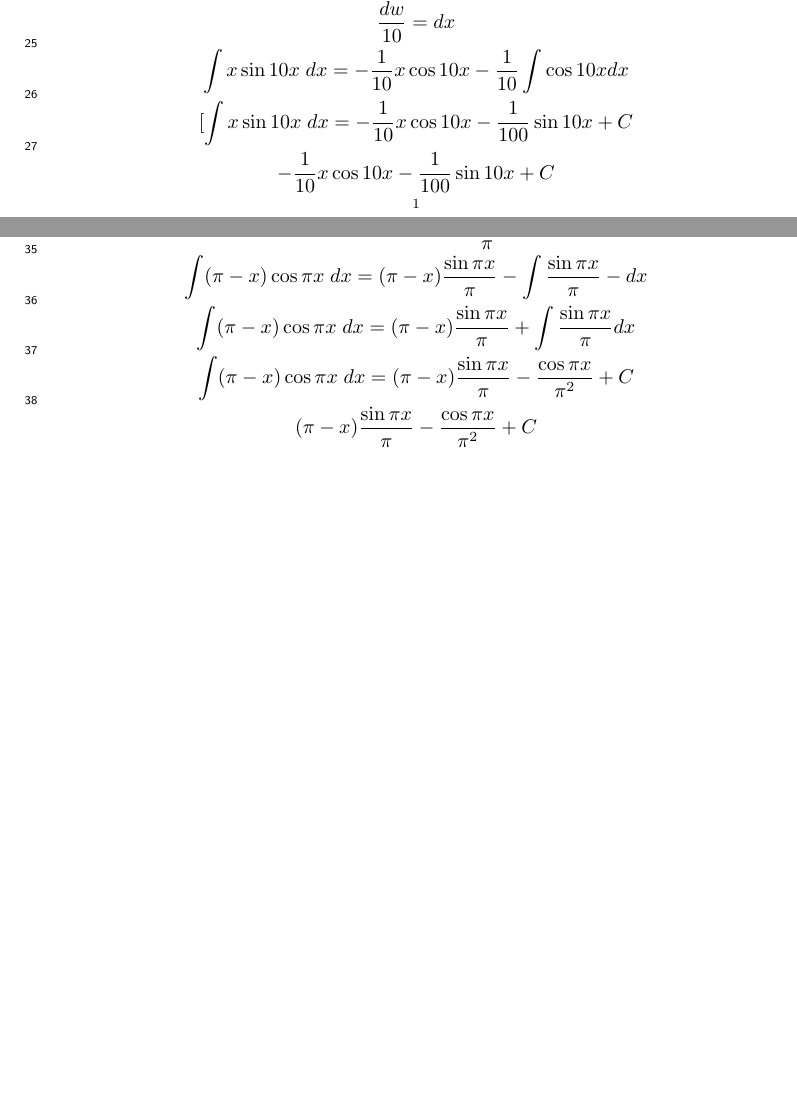
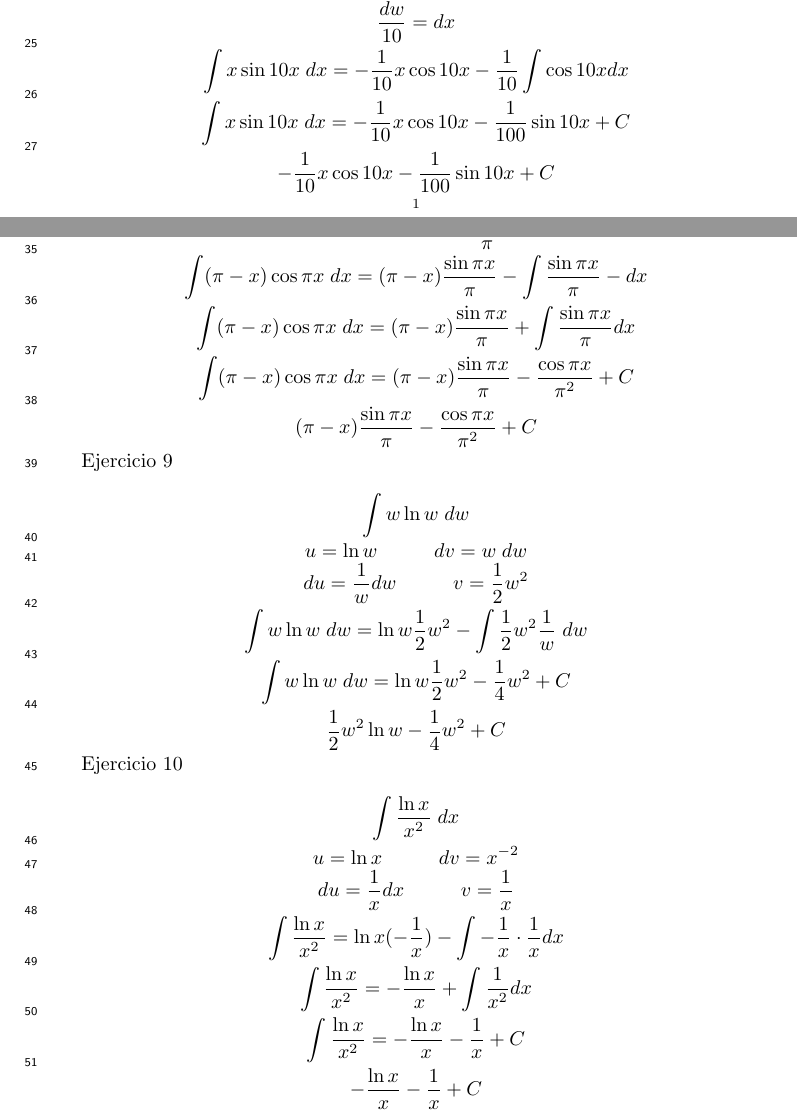
Before and after one commit to jorgeAML/creativeaml, a LaTeX paper (assets/tex/Integrales_PPartes.tex): two parts of pages 1 and 2 of 2, joined at a grey line, cut so that both start at the same text, the shorter picture padded with empty space. Compiled offline with pdfLaTeX.

Commit message:
Ejercicio 9 y 10 Integracion PP added

```diff
--- a/assets/tex/Integrales_PPartes.tex
+++ b/assets/tex/Integrales_PPartes.tex
@@ -37,7 +37,7 @@
     \[dw = 10 dx\]
     \[\frac{dw}{10} = dx\]
     \[\int x\sin{10x} \hspace{1mm} dx = -\frac{1}{10}x\cos{10x} - \frac{1}{10}\int \cos{10x} dx\]
-    \[[\int x\sin{10x} \hspace{1mm} dx = -\frac{1}{10}x\cos{10x} - \frac{1}{100}\sin{10x} + C\]
+    \[\int x\sin{10x} \hspace{1mm} dx = -\frac{1}{10}x\cos{10x} - \frac{1}{100}\sin{10x} + C\]
     \[-\frac{1}{10}x\cos{10x} - \frac{1}{100}\sin{10x} + C\]
     Ejercicio 8.
     \[\int(\pi - x)\cos{\pi x} \hspace{1mm} dx\]
@@ -51,4 +51,23 @@
     \[\int(\pi - x)\cos{\pi x} \hspace{1mm} dx = (\pi - x)\frac{\sin{\pi x}}{\pi} + \int \frac{\sin{\pi x}}{\pi} dx\]
     \[\int(\pi - x)\cos{\pi x} \hspace{1mm} dx = (\pi - x)\frac{\sin{\pi x}}{\pi} - \frac{\cos{\pi x}}{\pi^{2}} + C\]
     \[(\pi - x)\frac{\sin{\pi x}}{\pi} - \frac{\cos{\pi x}}{\pi^{2}} + C\]
+
+    Ejercicio 9
+
+    \[\int w \ln{w} \hspace{1mm} dw\]
+    \[u = \ln{w} \hspace{1cm} dv = w \hspace{1mm} dw\]
+    \[du = \frac{1}{w} dw \hspace{1cm} v = \frac{1}{2} w^{2}\]
+    \[\int w \ln{w} \hspace{1mm} dw = \ln{w}\frac{1}{2}w^{2} - \int \frac{1}{2}w^{2}\frac{1}{w}\hspace{1mm} dw\]
+    \[\int w \ln{w} \hspace{1mm} dw = \ln{w}\frac{1}{2}w^{2} - \frac{1}{4}w^{2} + C\]
+    \[\frac{1}{2}w^{2} \ln{w} - \frac{1}{4}w^{2} + C\]
+
+    Ejercicio 10
+
+    \[\int \frac{\ln{x}}{x^{2}} \hspace{1mm} dx\]
+    \[ u = \ln{x} \hspace{1cm} dv = x^{-2}\]
+    \[ du = \frac{1}{x} dx \hspace{1cm} v = \frac{1}{x}\]
+    \[\int \frac{\ln{x}}{x^{2}} = \ln{x}(-\frac{1}{x}) - \int -\frac{1}{x}\cdot\frac{1}{x} dx\]
+    \[\int \frac{\ln{x}}{x^{2}} = -\frac{\ln{x}}{x} + \int \frac{1}{x^{2}} dx\]
+    \[\int \frac{\ln{x}}{x^{2}} = -\frac{\ln{x}}{x} - \frac{1}{x} + C\]
+    \[-\frac{\ln{x}}{x} - \frac{1}{x} + C\]
 \end{document}
```
